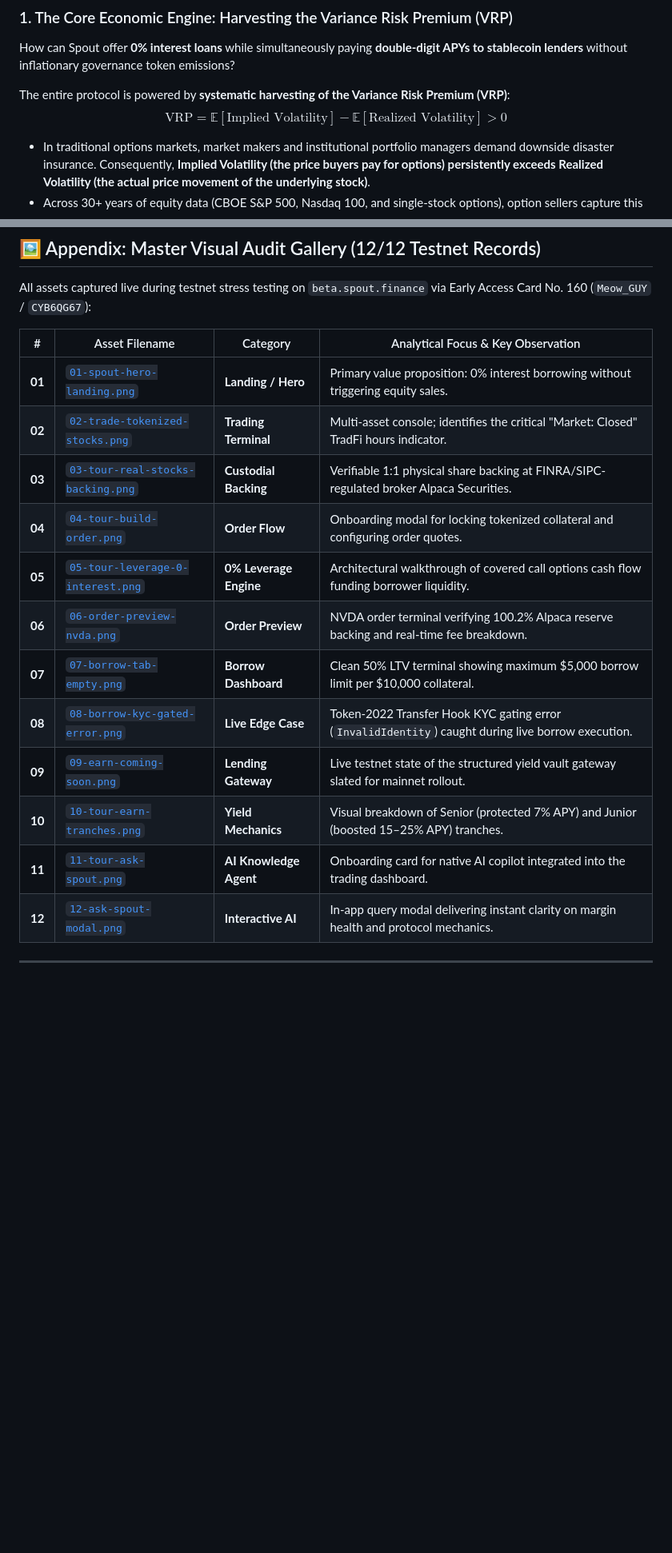
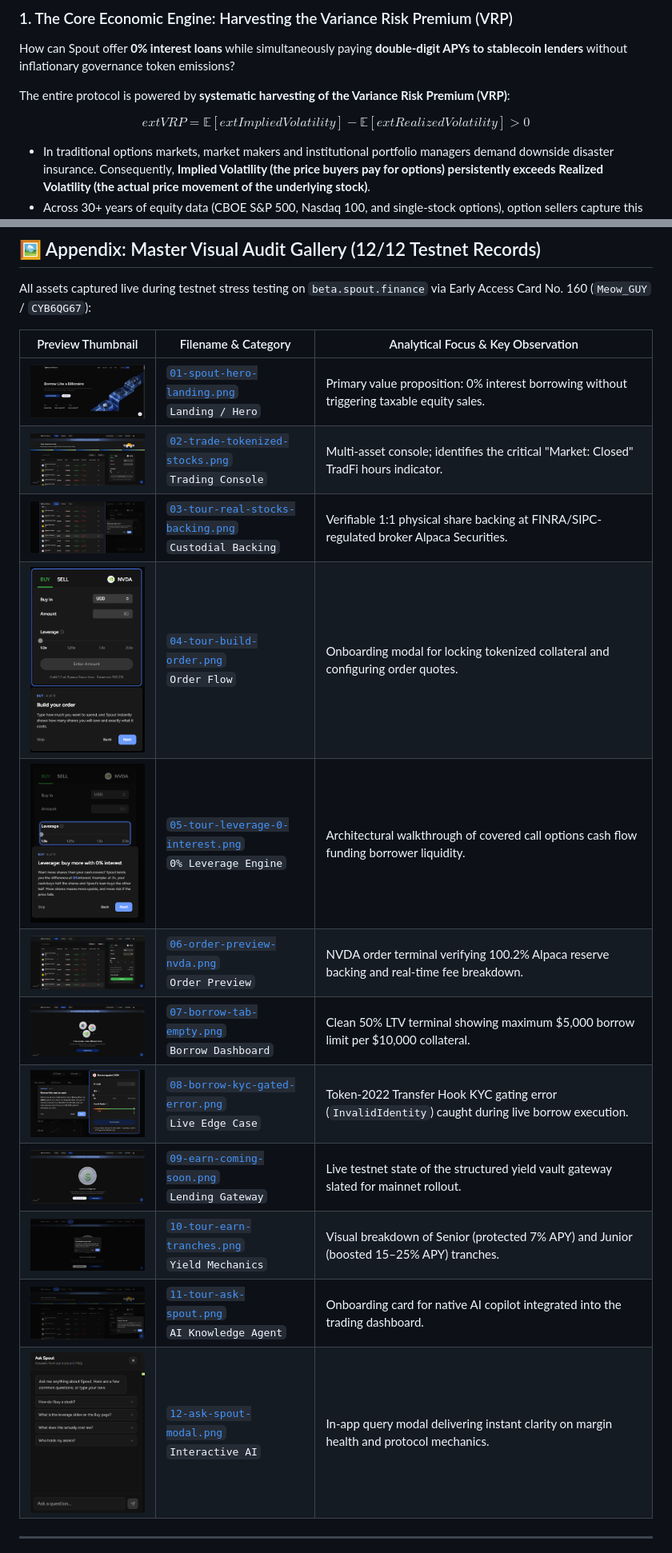
Before and after one commit to sanjay3226/spout-finance-teardown, a Markdown page: README.md, 2 parts joined by grey strips. Shown at 80% size. Drawn GitHub-style; blank space fills up the shorter version.

```diff
--- a/README.md
+++ b/README.md
@@ -123,7 +163,8 @@ $$\text{Total Tokenized Supply on Solana} = \text{Segregated Broker Share Balanc
 How can Spout offer **0% interest loans** while simultaneously paying **double-digit APYs to stablecoin lenders** without inflationary governance token emissions?
 
 The entire protocol is powered by **systematic harvesting of the Variance Risk Premium (VRP)**:
-$$\text{VRP} = \mathbb{E}[\text{Implied Volatility}] - \mathbb{E}[\text{Realized Volatility}] > 0$$
+
+$$	ext{VRP} = \mathbb{E}[	ext{Implied Volatility}] - \mathbb{E}[	ext{Realized Volatility}] > 0$$
 
 * In traditional options markets, market makers and institutional portfolio managers demand downside disaster insurance. Consequently, **Implied Volatility (the price buyers pay for options) persistently exceeds Realized Volatility (the actual price movement of the underlying stock)**.
 * Across 30+ years of equity data (CBOE S&P 500, Nasdaq 100, and single-stock options), option sellers capture this spread consistently.
@@ -315,20 +338,20 @@ Spout Finance represents the true frontier of Real-World Asset integration on So
 
 All assets captured live during testnet stress testing on `beta.spout.finance` via Early Access Card No. 160 (`Meow_GUY` / `CYB6QG67`):
 
-| # | Asset Filename | Category | Analytical Focus & Key Observation |
-|---|---|---|---|
-| **01** | [`01-spout-hero-landing.png`](assets/01-spout-hero-landing.png) | **Landing / Hero** | Primary value proposition: 0% interest borrowing without triggering equity sales. |
-| **02** | [`02-trade-tokenized-stocks.png`](assets/02-trade-tokenized-stocks.png) | **Trading Terminal** | Multi-asset console; identifies the critical "Market: Closed" TradFi hours indicator. |
-| **03** | [`03-tour-real-stocks-backing.png`](assets/03-tour-real-stocks-backing.png) | **Custodial Backing** | Verifiable 1:1 physical share backing at FINRA/SIPC-regulated broker Alpaca Securities. |
-| **04** | [`04-tour-build-order.png`](assets/04-tour-build-order.png) | **Order Flow** | Onboarding modal for locking tokenized collateral and configuring order quotes. |
-| **05** | [`05-tour-leverage-0-interest.png`](assets/05-tour-leverage-0-interest.png) | **0% Leverage Engine** | Architectural walkthrough of covered call options cash flow funding borrower liquidity. |
-| **06** | [`06-order-preview-nvda.png`](assets/06-order-preview-nvda.png) | **Order Preview** | NVDA order terminal verifying 100.2% Alpaca reserve backing and real-time fee breakdown. |
-| **07** | [`07-borrow-tab-empty.png`](assets/07-borrow-tab-empty.png) | **Borrow Dashboard** | Clean 50% LTV terminal showing maximum $5,000 borrow limit per $10,000 collateral. |
-| **08** | [`08-borrow-kyc-gated-error.png`](assets/08-borrow-kyc-gated-error.png) | **Live Edge Case** | Token-2022 Transfer Hook KYC gating error (`InvalidIdentity`) caught during live borrow execution. |
-| **09** | [`09-earn-coming-soon.png`](assets/09-earn-coming-soon.png) | **Lending Gateway** | Live testnet state of the structured yield vault gateway slated for mainnet rollout. |
-| **10** | [`10-tour-earn-tranches.png`](assets/10-tour-earn-tranches.png) | **Yield Mechanics** | Visual breakdown of Senior (protected 7% APY) and Junior (boosted 15–25% APY) tranches. |
-| **11** | [`11-tour-ask-spout.png`](assets/11-tour-ask-spout.png) | **AI Knowledge Agent** | Onboarding card for native AI copilot integrated into the trading dashboard. |
-| **12** | [`12-ask-spout-modal.png`](assets/12-ask-spout-modal.png) | **Interactive AI** | In-app query modal delivering instant clarity on margin health and protocol mechanics. |
+| Preview Thumbnail | Filename & Category | Analytical Focus & Key Observation |
+|:---:|---|---|
+| <img src="assets/01-spout-hero-landing.png" width="220" /> | [`01-spout-hero-landing.png`](assets/01-spout-hero-landing.png)<br/>`Landing / Hero` | Primary value proposition: 0% interest borrowing without triggering taxable equity sales. |
+| <img src="assets/02-trade-tokenized-stocks.png" width="220" /> | [`02-trade-tokenized-stocks.png`](assets/02-trade-tokenized-stocks.png)<br/>`Trading Console` | Multi-asset console; identifies the critical "Market: Closed" TradFi hours indicator. |
+| <img src="assets/03-tour-real-stocks-backing.png" width="220" /> | [`03-tour-real-stocks-backing.png`](assets/03-tour-real-stocks-backing.png)<br/>`Custodial Backing` | Verifiable 1:1 physical share backing at FINRA/SIPC-regulated broker Alpaca Securities. |
+| <img src="assets/04-tour-build-order.png" width="220" /> | [`04-tour-build-order.png`](assets/04-tour-build-order.png)<br/>`Order Flow` | Onboarding modal for locking tokenized collateral and configuring order quotes. |
+| <img src="assets/05-tour-leverage-0-interest.png" width="220" /> | [`05-tour-leverage-0-interest.png`](assets/05-tour-leverage-0-interest.png)<br/>`0% Leverage Engine` | Architectural walkthrough of covered call options cash flow funding borrower liquidity. |
+| <img src="assets/06-order-preview-nvda.png" width="220" /> | [`06-order-preview-nvda.png`](assets/06-order-preview-nvda.png)<br/>`Order Preview` | NVDA order terminal verifying 100.2% Alpaca reserve backing and real-time fee breakdown. |
+| <img src="assets/07-borrow-tab-empty.png" width="220" /> | [`07-borrow-tab-empty.png`](assets/07-borrow-tab-empty.png)<br/>`Borrow Dashboard` | Clean 50% LTV terminal showing maximum $5,000 borrow limit per $10,000 collateral. |
+| <img src="assets/08-borrow-kyc-gated-error.png" width="220" /> | [`08-borrow-kyc-gated-error.png`](assets/08-borrow-kyc-gated-error.png)<br/>`Live Edge Case` | Token-2022 Transfer Hook KYC gating error (`InvalidIdentity`) caught during live borrow execution. |
+| <img src="assets/09-earn-coming-soon.png" width="220" /> | [`09-earn-coming-soon.png`](assets/09-earn-coming-soon.png)<br/>`Lending Gateway` | Live testnet state of the structured yield vault gateway slated for mainnet rollout. |
+| <img src="assets/10-tour-earn-tranches.png" width="220" /> | [`10-tour-earn-tranches.png`](assets/10-tour-earn-tranches.png)<br/>`Yield Mechanics` | Visual breakdown of Senior (protected 7% APY) and Junior (boosted 15–25% APY) tranches. |
+| <img src="assets/11-tour-ask-spout.png" width="220" /> | [`11-tour-ask-spout.png`](assets/11-tour-ask-spout.png)<br/>`AI Knowledge Agent` | Onboarding card for native AI copilot integrated into the trading dashboard. |
+| <img src="assets/12-ask-spout-modal.png" width="220" /> | [`12-ask-spout-modal.png`](assets/12-ask-spout-modal.png)<br/>`Interactive AI` | In-app query modal delivering instant clarity on margin health and protocol mechanics. |
 
 ---
 
```
Also changed, not shown: other parts of README.md (+133 -77 lines).
